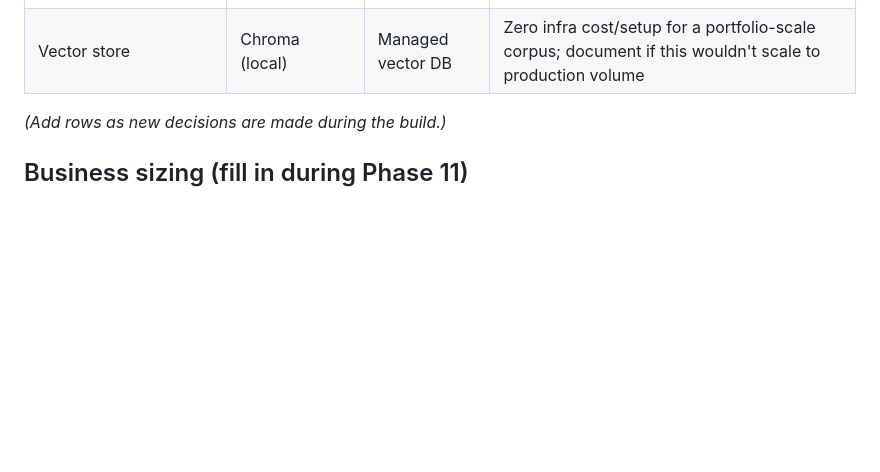
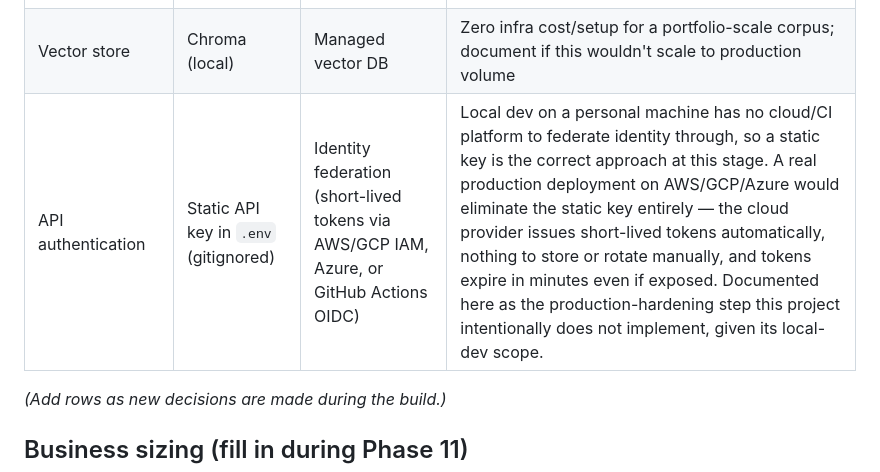
Before and after one commit to korede-folarin/banking-compliance-agent, a Markdown page: ARCHITECTURE.md, the part around the change. Rendered like a GitHub page; blank space fills up the shorter version.

Commit message:
Document API authentication trade-off (static key vs identity federation)

```diff
--- a/ARCHITECTURE.md
+++ b/ARCHITECTURE.md
@@ -72,6 +72,7 @@ here, in this file, at the time it happens.
 | MCP vs plain function calling | MCP | Plain functions | Three genuinely separate tool/data domains with different real-world ownership |
 | Single orchestrating agent vs multi-agent | Single + validation layer | 5-agent swarm | Lower cost/latency; no clear boundary justified multiple LLM calls |
 | Vector store | Chroma (local) | Managed vector DB | Zero infra cost/setup for a portfolio-scale corpus; document if this wouldn't scale to production volume |
+| API authentication | Static API key in `.env` (gitignored) | Identity federation (short-lived tokens via AWS/GCP IAM, Azure, or GitHub Actions OIDC) | Local dev on a personal machine has no cloud/CI platform to federate identity through, so a static key is the correct approach at this stage. A real production deployment on AWS/GCP/Azure would eliminate the static key entirely — the cloud provider issues short-lived tokens automatically, nothing to store or rotate manually, and tokens expire in minutes even if exposed. Documented here as the production-hardening step this project intentionally does not implement, given its local-dev scope. |
 
 *(Add rows as new decisions are made during the build.)*
 
```
